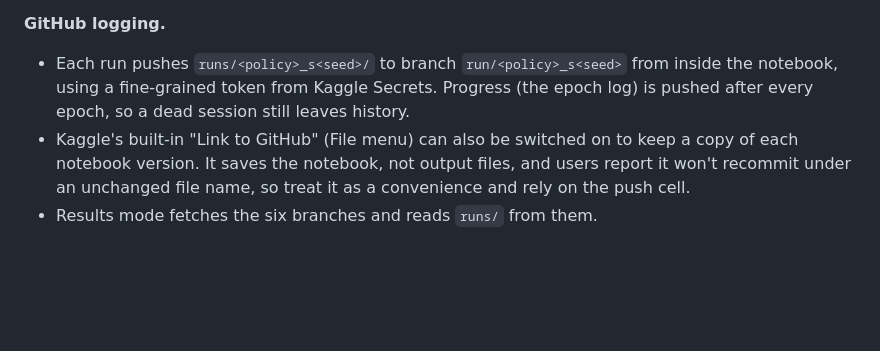
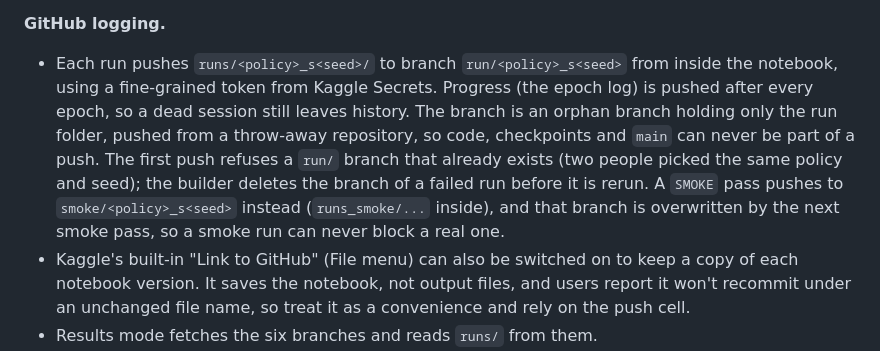
Before and after one commit to Yasir-Zafar/chexpert-uncertainty-policies, a Markdown page: docs/agent-plan.md, the part around one of its changes. Rendered like a GitHub page; blank space fills up the shorter version.

Commit message:
docs: document smoke branches and the branch claim rule

```diff
--- a/docs/agent-plan.md
+++ b/docs/agent-plan.md
@@ -112,7 +112,7 @@ The file submitted is the executed `results` notebook: all code visible, outputs
 **Local development without the licensed data.** `tools/fake_chexpert.py` builds a tiny CheXpert-shaped dataset (frontal and lateral rows, AP and PA, -1/0/1/blank labels, random grayscale JPEGs). Environment variables `MODE`, `POLICY`, `SEED`, `SMOKE`, `DATA_ROOT` and `REPO_DIR` let the whole notebook run on CPU against it. `REPO_DIR` points the notebook at `fake_data/repo`, so a split or qualitative list built from fake data can never land in the real `splits/` or `qual/` folders. The tool is not part of the submission, and the notebook contains no fake-data code.
 
 **GitHub logging.**
-- Each run pushes `runs/<policy>_s<seed>/` to branch `run/<policy>_s<seed>` from inside the notebook, using a fine-grained token from Kaggle Secrets. Progress (the epoch log) is pushed after every epoch, so a dead session still leaves history.
+- Each run pushes `runs/<policy>_s<seed>/` to branch `run/<policy>_s<seed>` from inside the notebook, using a fine-grained token from Kaggle Secrets. Progress (the epoch log) is pushed after every epoch, so a dead session still leaves history. The branch is an orphan branch holding only the run folder, pushed from a throw-away repository, so code, checkpoints and `main` can never be part of a push. The first push refuses a `run/` branch that already exists (two people picked the same policy and seed); the builder deletes the branch of a failed run before it is rerun. A `SMOKE` pass pushes to `smoke/<policy>_s<seed>` instead (`runs_smoke/...` inside), and that branch is overwritten by the next smoke pass, so a smoke run can never block a real one.
 - Kaggle's built-in "Link to GitHub" (File menu) can also be switched on to keep a copy of each notebook version. It saves the notebook, not output files, and users report it won't recommit under an unchanged file name, so treat it as a convenience and rely on the push cell.
 - Results mode fetches the six branches and reads `runs/` from them.
 - Checkpoints (`best.pt`, about 28 MB) are never pushed. They stay in the Kaggle notebook output.
```
Also changed, not shown: other parts of docs/agent-plan.md (+1 -1 lines).
